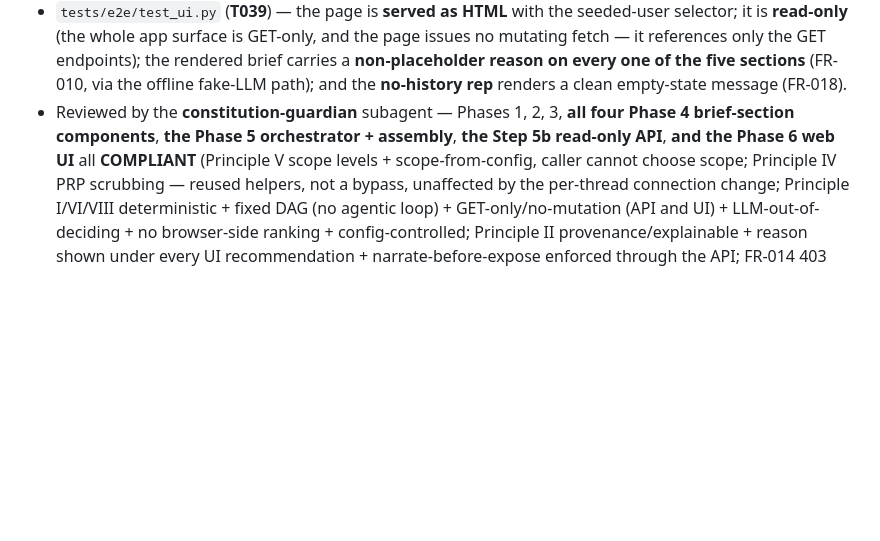
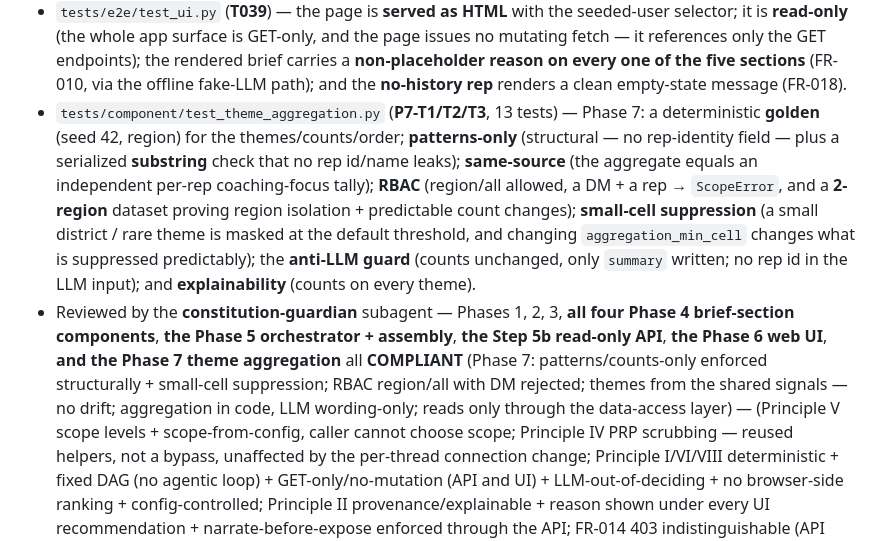
Before and after one commit to sunilpradhansharma/field-intelligence-coach-agent, a Markdown page: docs/project-status.md, the part around one of its changes. Rendered like a GitHub page; blank space fills up the shorter version.

```diff
--- a/docs/project-status.md
+++ b/docs/project-status.md
@@ -406,9 +442,21 @@ interfaces; the **same query-time RBAC + PRP filter must be re-applied** there (
   mutating fetch — it references only the GET endpoints); the rendered brief carries a
   **non-placeholder reason on every one of the five sections** (FR-010, via the offline fake-LLM
   path); and the **no-history rep** renders a clean empty-state message (FR-018).
+- `tests/component/test_theme_aggregation.py` (**P7-T1/T2/T3**, 13 tests) — Phase 7: a
+  deterministic **golden** (seed 42, region) for the themes/counts/order; **patterns-only**
+  (structural — no rep-identity field — plus a serialized **substring** check that no rep id/name
+  leaks); **same-source** (the aggregate equals an independent per-rep coaching-focus tally);
+  **RBAC** (region/all allowed, a DM + a rep → `ScopeError`, and a **2-region** dataset proving
+  region isolation + predictable count changes); **small-cell suppression** (a small district /
+  rare theme is masked at the default threshold, and changing `aggregation_min_cell` changes what
+  is suppressed predictably); the **anti-LLM guard** (counts unchanged, only `summary` written;
+  no rep id in the LLM input); and **explainability** (counts on every theme).
 - Reviewed by the **constitution-guardian** subagent — Phases 1, 2, 3, **all four Phase 4
   brief-section components**, **the Phase 5 orchestrator + assembly**, **the Step 5b read-only
-  API**, **and the Phase 6 web UI** all **COMPLIANT** (Principle V scope levels + scope-from-config,
+  API**, **the Phase 6 web UI**, **and the Phase 7 theme aggregation** all **COMPLIANT**
+  (Phase 7: patterns/counts-only enforced structurally + small-cell suppression; RBAC region/all
+  with DM rejected; themes from the shared signals — no drift; aggregation in code, LLM
+  wording-only; reads only through the data-access layer) — (Principle V scope levels + scope-from-config,
   caller cannot choose scope; Principle IV PRP scrubbing — reused helpers, not a bypass, unaffected
   by the per-thread connection change; Principle I/VI/VIII deterministic + fixed DAG (no agentic
   loop) + GET-only/no-mutation (API and UI) + LLM-out-of-deciding + no browser-side ranking +
```
Also changed, not shown: other parts of docs/project-status.md (+61 -20 lines).
